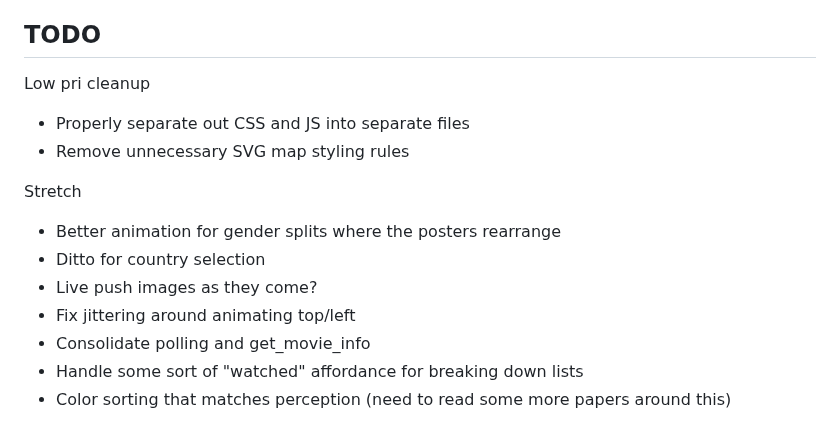
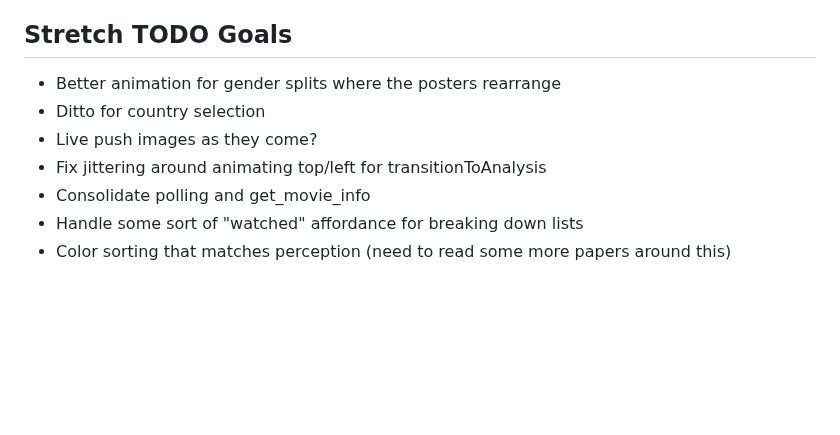
Before and after one commit to dado3212/letterboxd-gaps, a Markdown page: README.md, the part around the change. Rendered like a GitHub page; blank space fills up the shorter version.

Commit message:
Minor readme adjustement

```diff
--- a/README.md
+++ b/README.md
@@ -145,17 +145,12 @@ Different:
 * 'https://boxd.it/AP3G', 'Emilia Pérez', '2024' // accent in title
 * 'https://letterboxd.com/film/sherlock-the-sign-of-three/', 'Sherlock', '2024' // has since been removed form TMDb
 
-## TODO
+## Stretch TODO Goals
 
-Low pri cleanup
-- Properly separate out CSS and JS into separate files
-- Remove unnecessary SVG map styling rules
-
-Stretch
 - Better animation for gender splits where the posters rearrange
 - Ditto for country selection
 - Live push images as they come?
-- Fix jittering around animating top/left
+- Fix jittering around animating top/left for transitionToAnalysis
 - Consolidate polling and get_movie_info
 - Handle some sort of "watched" affordance for breaking down lists
 - Color sorting that matches perception (need to read some more papers around this)
```
